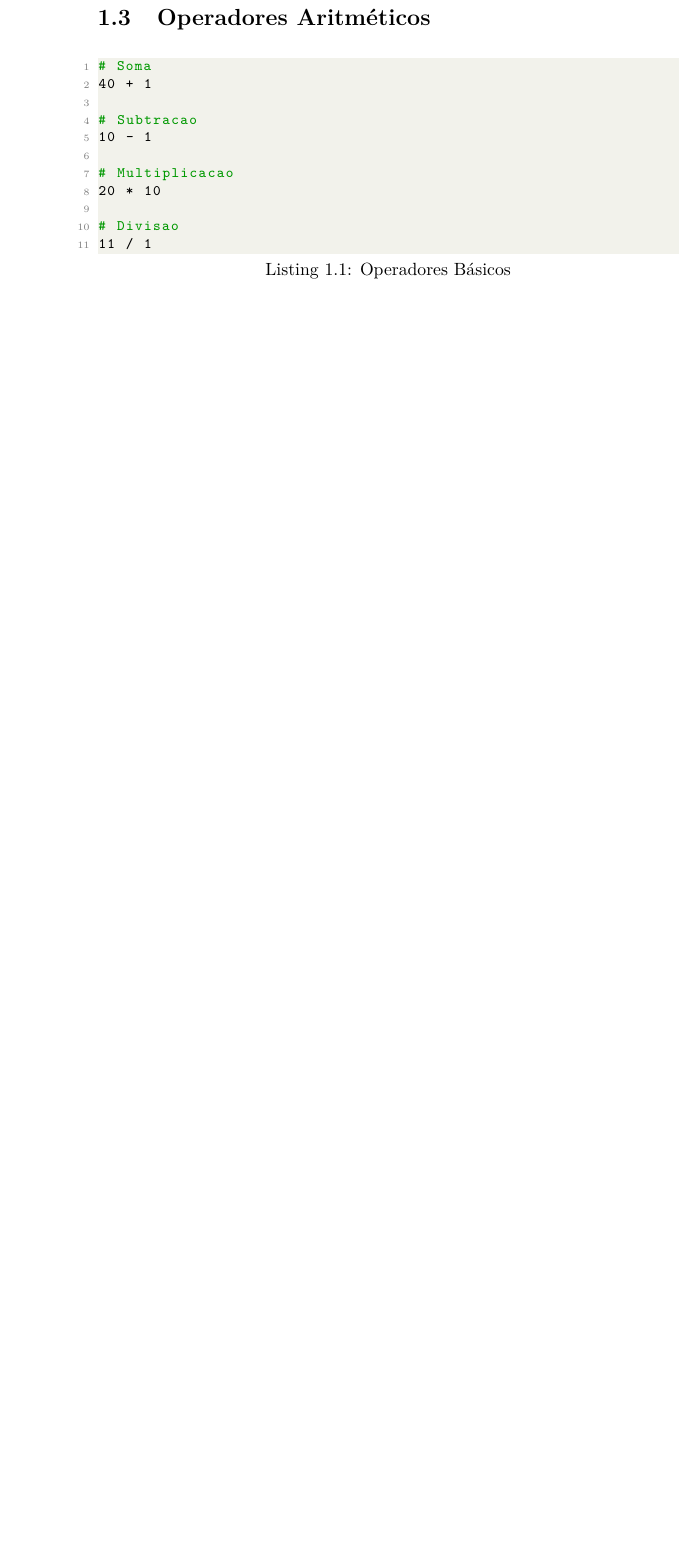
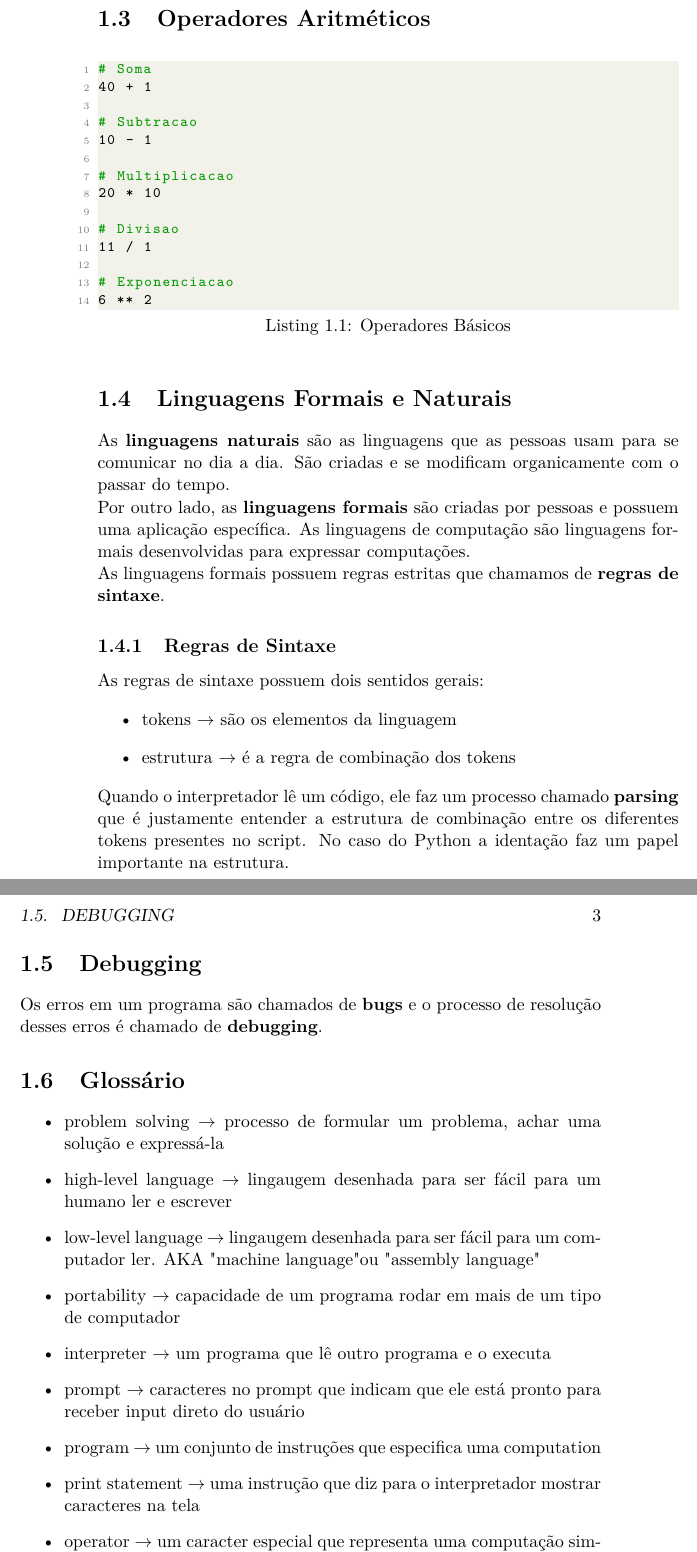
Before and after one commit to brunoruas2/Meus_Estudos, a LaTeX thesis (Programação/Think Python - Allen B Downey/think_python.tex): part of page 6 of 45 before the commit and two parts of pages 6 and 7 of 47 after it, the two joined at a grey line, cut so that both start at the same text, the shorter picture padded with empty space. Compiled offline with pdfLaTeX.

Commit message:
chapter 1

```diff
--- a/Programação/Think Python - Allen B Downey/think_python.tex
+++ b/Programação/Think Python - Allen B Downey/think_python.tex
@@ -124,5 +127,42 @@ o interpretador analisa o código inteiro antes de começar o processamento.
 # Divisao
 11 / 1
 
+# Exponenciacao
+6 ** 2
+
 \end{lstlisting}
 
+\section{Linguagens Formais e Naturais}
+
+As \textbf{linguagens naturais} são as linguagens que as pessoas usam para se comunicar no dia a dia. São criadas e se modificam organicamente com o passar do tempo.
+
+Por outro lado, as \textbf{linguagens formais} são criadas por pessoas e possuem uma aplicação específica. As linguagens de computação são linguagens formais desenvolvidas para expressar computações.
+
+As linguagens formais possuem regras estritas que chamamos de \textbf{regras de sintaxe}.
+
+\subsection{Regras de Sintaxe}
+
+As regras de sintaxe possuem dois sentidos gerais:
+\begin{itemize}
+	\item tokens $\rightarrow$ são os elementos da linguagem
+	\item estrutura $\rightarrow$ é a regra de combinação dos tokens
+\end{itemize}
+
+Quando o interpretador lê um código, ele faz um processo chamado \textbf{parsing} que é justamente entender a estrutura de combinação entre os diferentes tokens presentes no script. No caso do Python a identação faz um papel importante na estrutura.
+
+\section{Debugging}
+
+Os erros em um programa são chamados de \textbf{bugs} e o processo de resolução desses erros é chamado de \textbf{debugging}.
+
+\section{Glossário}
+\begin{itemize}
+	\item problem solving $\rightarrow$ processo de formular um problema, achar uma solução e expressá-la
+	\item high-level language $\rightarrow$ lingaugem desenhada para ser fácil para um humano ler e escrever
+	\item low-level language $\rightarrow$ lingaugem desenhada para ser fácil para um computador ler. AKA "machine language" ou "assembly language"
+	\item portability $\rightarrow$ capacidade de um programa rodar em mais de um tipo de computador
+	\item interpreter $\rightarrow$ um programa que lê outro programa e o executa
+	\item prompt $\rightarrow$ caracteres no prompt que indicam que ele está pronto para receber input direto do usuário
+	\item program $\rightarrow$ um conjunto de instruções que especifica uma computation
+	\item print statement $\rightarrow$ uma instrução que diz para o interpretador mostrar caracteres na tela
+	\item operator $\rightarrow$ um caracter especial que representa uma computação simples (+, -, *, /, ** )
+	\item value $\rightarrow$ uma das unidades básica de dados
@@ -128,0 +179 @@ o interpretador analisa o código inteiro antes de começar o processamento.
+	\item debugg $\rightarrow$ o processo de resolver um erro
```
Also changed, not shown: Programação/Think Python - Allen B Downey/think_python.pdf, Programação/Think Python - Allen B Downey/think_python.tex (47 more changed lines).
